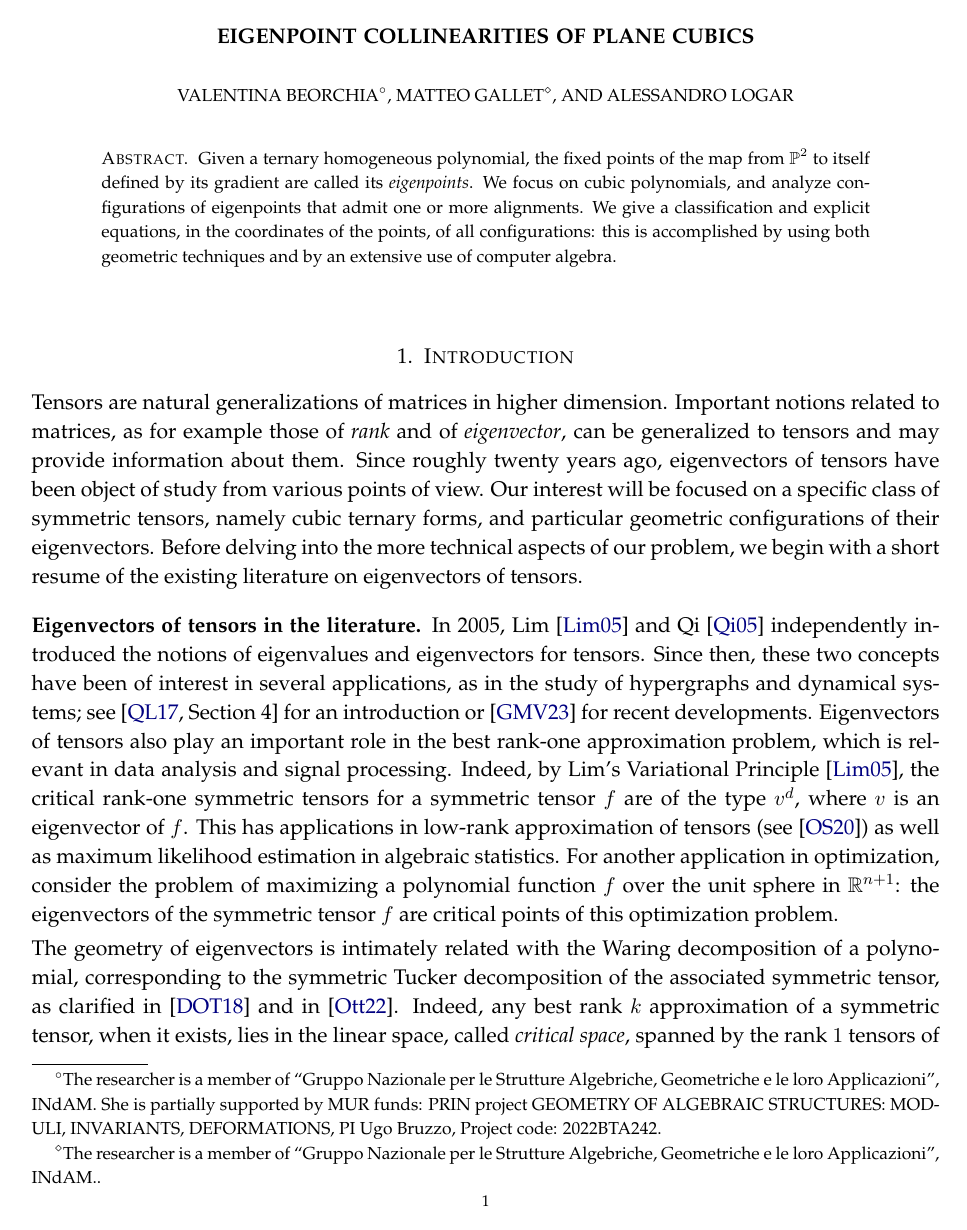
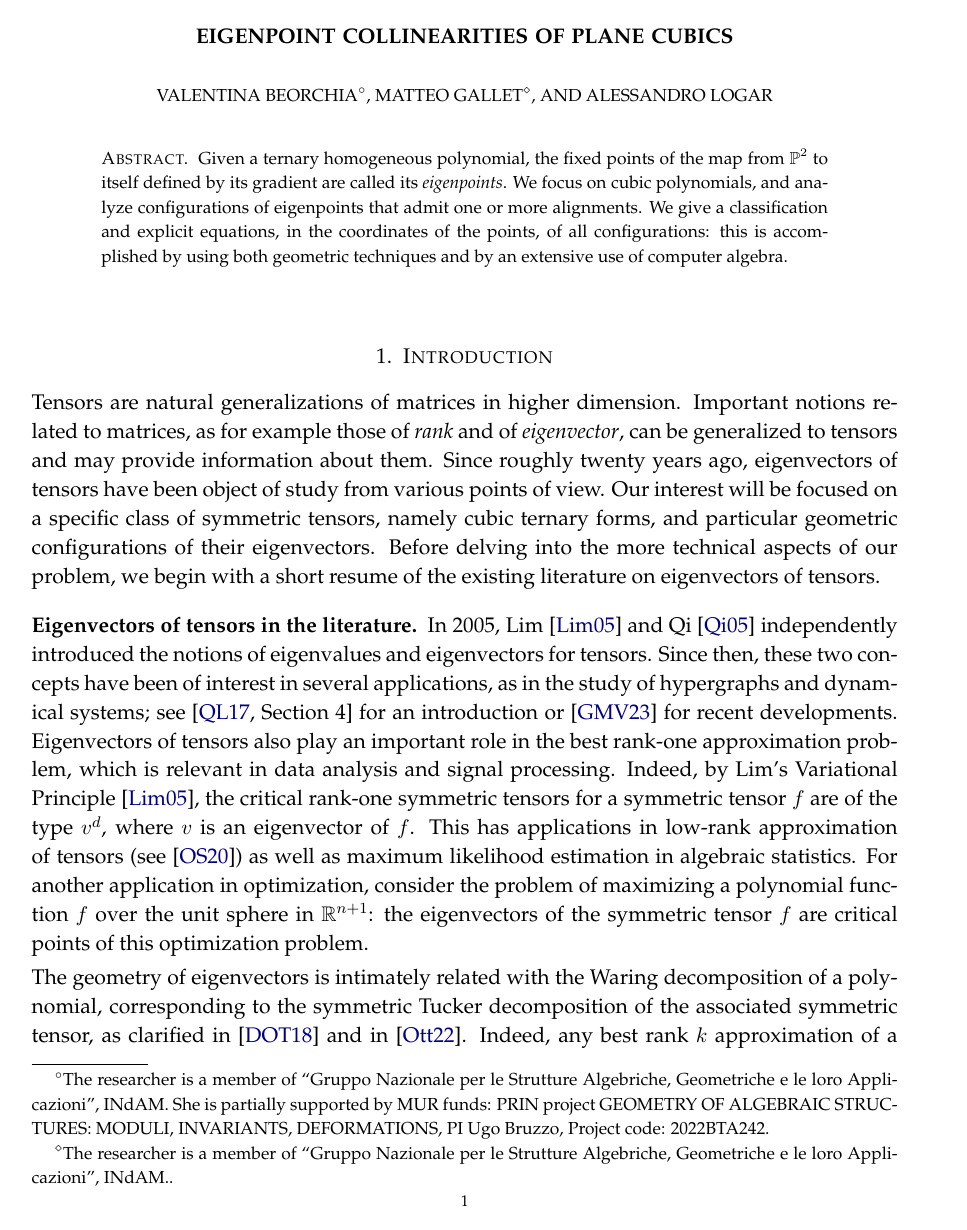
Before and after one commit to MatteoGallet/AlignedEigenpoints, a LaTeX paper (i_magnifici_3.tex): page 1 of 33 before the commit and page 1 of 34 after it. Compiled offline with pdfLaTeX.

```diff
--- a/i_magnifici_3.tex
+++ b/i_magnifici_3.tex
@@ -1,7 +1,7 @@
 \documentclass[a4paper, 11pt, reqno]{amsart}
 
 \setlength{\parindent}{.4 in}
-\setlength{\textwidth}{6.5 in}
+\setlength{\textwidth}{6.2 in}
 \setlength{\topmargin} {0.2 in}
 \setlength{\evensidemargin}{0 in}
 \setlength{\oddsidemargin}{0 in}
```
